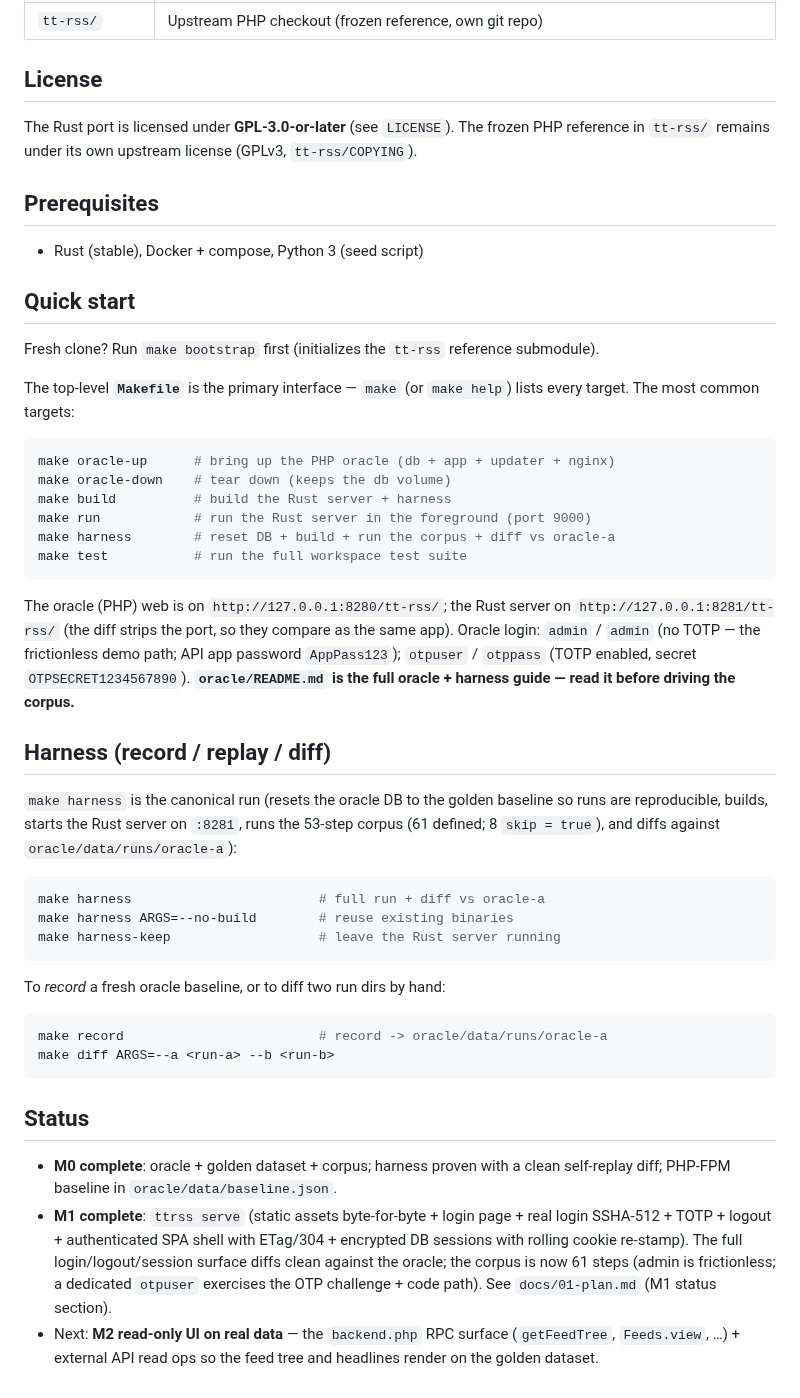
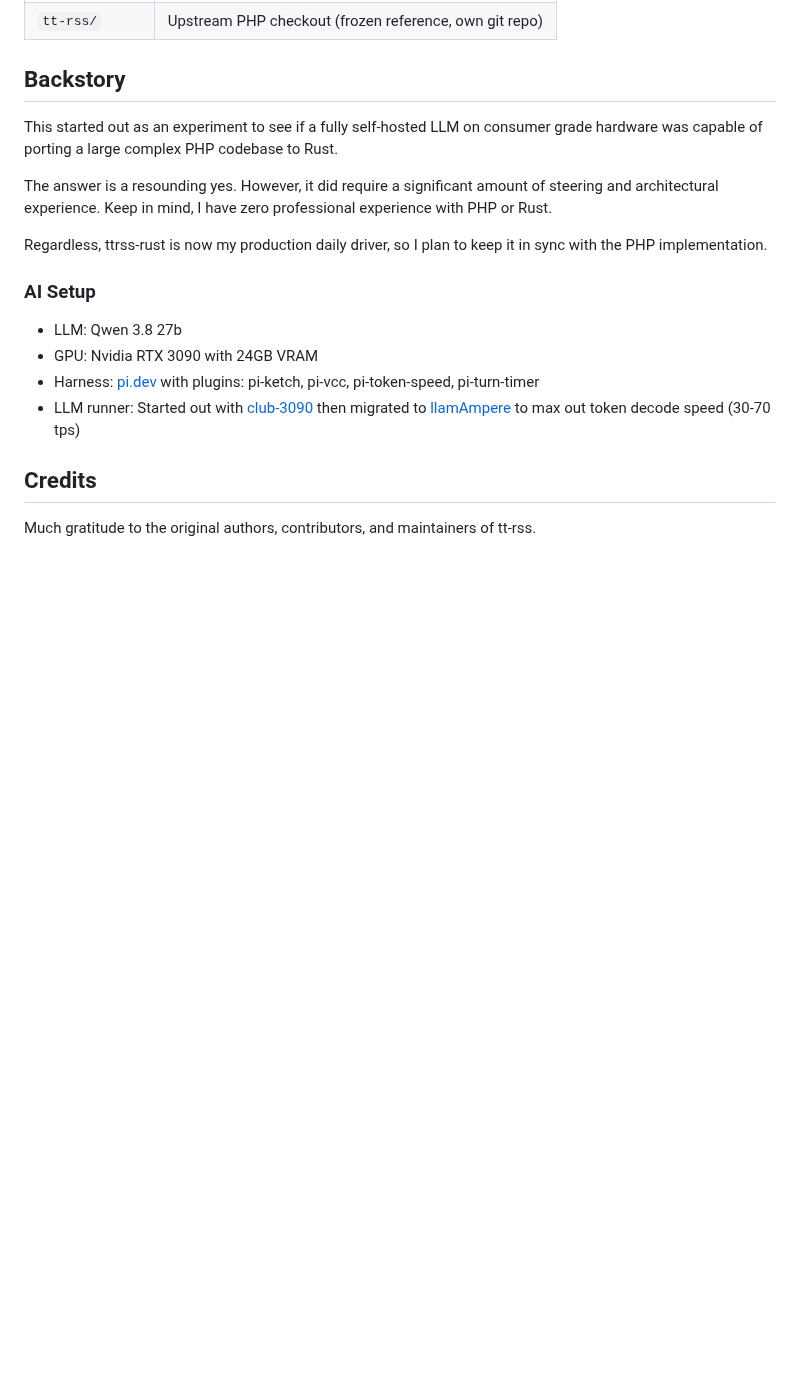
Before and after one commit to slydetector/ttrss-rust, a Markdown page: README.md, the part around one of its changes. GitHub-like rendering; blank space fills up the shorter version.

````diff
--- a/README.md
+++ b/README.md
@@ -22,68 +83,17 @@ See `docs/01-plan.md` (delivery plan), `docs/02-research-report.md` (methodology
 | `tt-rss/` | Upstream PHP checkout (frozen reference, own git repo) |
 
-## License
+## Backstory
+This started out as an experiment to see if a fully self-hosted LLM on consumer grade hardware was capable of porting a large complex PHP codebase to Rust.
 
-The Rust port is licensed under **GPL-3.0-or-later** (see `LICENSE`). The frozen
-PHP reference in `tt-rss/` remains under its own upstream license (GPLv3,
-`tt-rss/COPYING`).
+The answer is a resounding yes. However, it did require a significant amount of steering and architectural experience. Keep in mind, I have zero professional experience with PHP or Rust.
 
-## Prerequisites
+Regardless, ttrss-rust is now my production daily driver, so I plan to keep it in sync with the PHP implementation.
 
-- Rust (stable), Docker + compose, Python 3 (seed script)
+### AI Setup
+- LLM: Qwen 3.8 27b
+- GPU: Nvidia RTX 3090 with 24GB VRAM
+- Harness: [pi.dev](https://pi.dev) with plugins: pi-ketch, pi-vcc, pi-token-speed, pi-turn-timer
+- LLM runner: Started out with [club-3090](https://github.com/noonghunna/club-3090) then migrated to [llamAmpere](https://github.com/JakeATX/llamAmpere) to max out token decode speed (30-70 tps)
 
-## Quick start
-
-Fresh clone? Run `make bootstrap` first (initializes the `tt-rss` reference
-submodule).
-
-The top-level **`Makefile`** is the primary interface — `make` (or `make help`)
-lists every target. The most common targets:
-
-```sh
-make oracle-up      # bring up the PHP oracle (db + app + updater + nginx)
-make oracle-down    # tear down (keeps the db volume)
-make build          # build the Rust server + harness
-make run            # run the Rust server in the foreground (port 9000)
-make harness        # reset DB + build + run the corpus + diff vs oracle-a
-make test           # run the full workspace test suite
-```
-
-The oracle (PHP) web is on `http://127.0.0.1:8280/tt-rss/`; the Rust server on
-`http://127.0.0.1:8281/tt-rss/` (the diff strips the port, so they compare as
-the same app). Oracle login: `admin` / `admin` (no TOTP — the frictionless demo
-path; API app password `AppPass123`); `otpuser` / `otppass` (TOTP enabled,
-secret `OTPSECRET1234567890`). **`oracle/README.md` is the full oracle + harness
-guide — read it before driving the corpus.**
-
-## Harness (record / replay / diff)
-
-`make harness` is the canonical run (resets the oracle DB to the golden
-baseline so runs are reproducible, builds, starts the Rust server on `:8281`, runs
-the 53-step corpus (61 defined; 8 `skip = true`), and diffs against `oracle/data/runs/oracle-a`):
-
-```sh
-make harness                        # full run + diff vs oracle-a
-make harness ARGS=--no-build        # reuse existing binaries
-make harness-keep                   # leave the Rust server running
-```
-
-To *record* a fresh oracle baseline, or to diff two run dirs by hand:
-
-```sh
-make record                         # record -> oracle/data/runs/oracle-a
-make diff ARGS=--a <run-a> --b <run-b>
-```
-
-## Status
-
-- **M0 complete**: oracle + golden dataset + corpus; harness proven with a
-  clean self-replay diff; PHP-FPM baseline in `oracle/data/baseline.json`.
-- **M1 complete**: `ttrss serve` (static assets byte-for-byte + login page +
-  real login SSHA-512 + TOTP + logout + authenticated SPA shell with
-  ETag/304 + encrypted DB sessions with rolling cookie re-stamp). The full
-  login/logout/session surface diffs clean against the oracle; the corpus is
-  now 61 steps (admin is frictionless; a dedicated `otpuser` exercises the
-  OTP challenge + code path). See `docs/01-plan.md` (M1 status section).
-- Next: **M2 read-only UI on real data** — the `backend.php` RPC surface
-  (`getFeedTree`, `Feeds.view`, …) + external API read ops so the feed tree
-  and headlines render on the golden dataset.
+## Credits
+Much gratitude to the original authors, contributors, and maintainers of tt-rss.
````
Also changed, not shown: other parts of README.md (+72 -11 lines).
